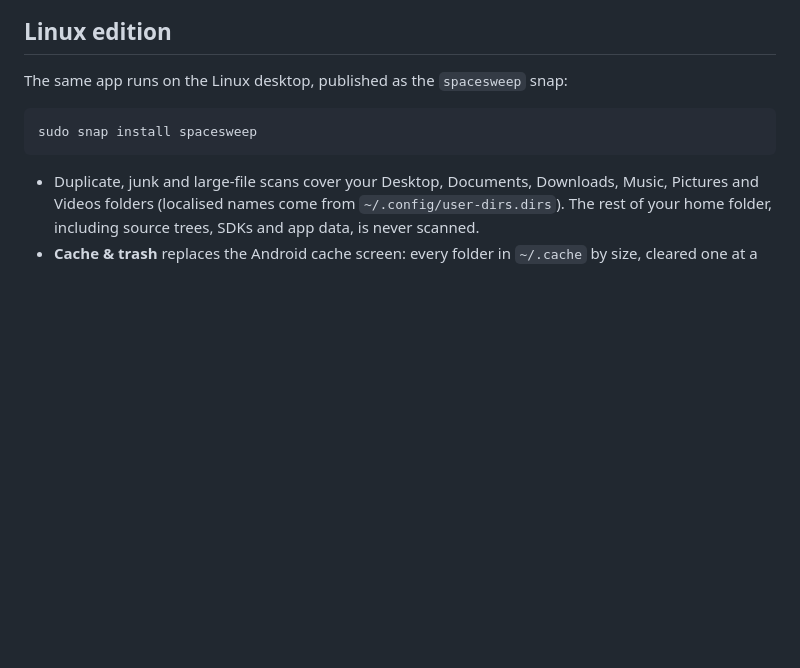
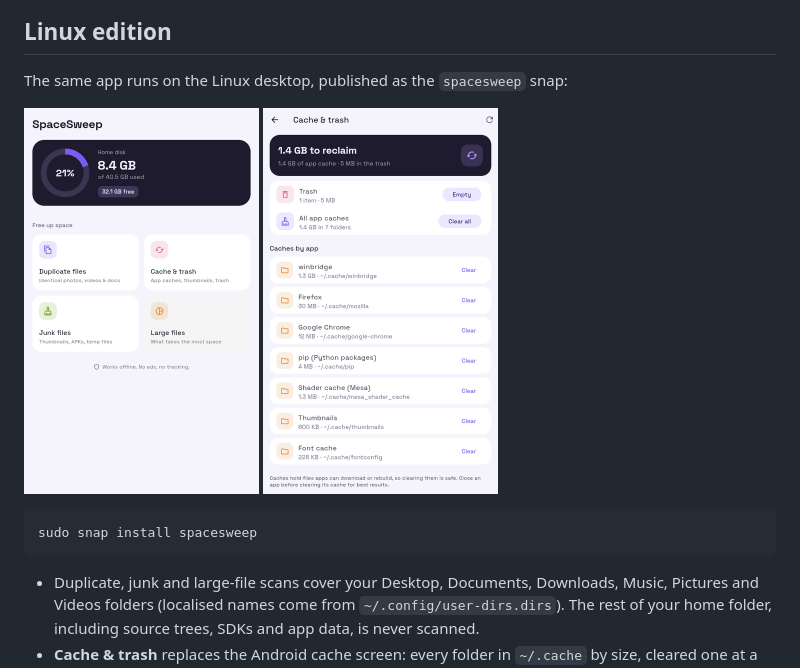
Before and after one commit to Dhiva-Labs/SpaceSweep, a Markdown page: README.md, the part around the change. Rendered like a GitHub page; pictures changed too: docs/screenshots/linux-cache.png (added), docs/screenshots/linux-home.png (added); blank space fills up the shorter version.

Commit message:
Add Linux edition screenshots to the README

````diff
--- a/README.md
+++ b/README.md
@@ -60,6 +60,11 @@ The biggest files over 10 / 50 / 100 / 500 MB, filterable by type.
 ## Linux edition
 
 The same app runs on the Linux desktop, published as the `spacesweep` snap:
+
+<p>
+  <img src="docs/screenshots/linux-home.png" width="235" alt="Linux home">
+  <img src="docs/screenshots/linux-cache.png" width="235" alt="Linux cache and trash">
+</p>
 
 ```bash
 sudo snap install spacesweep
````
